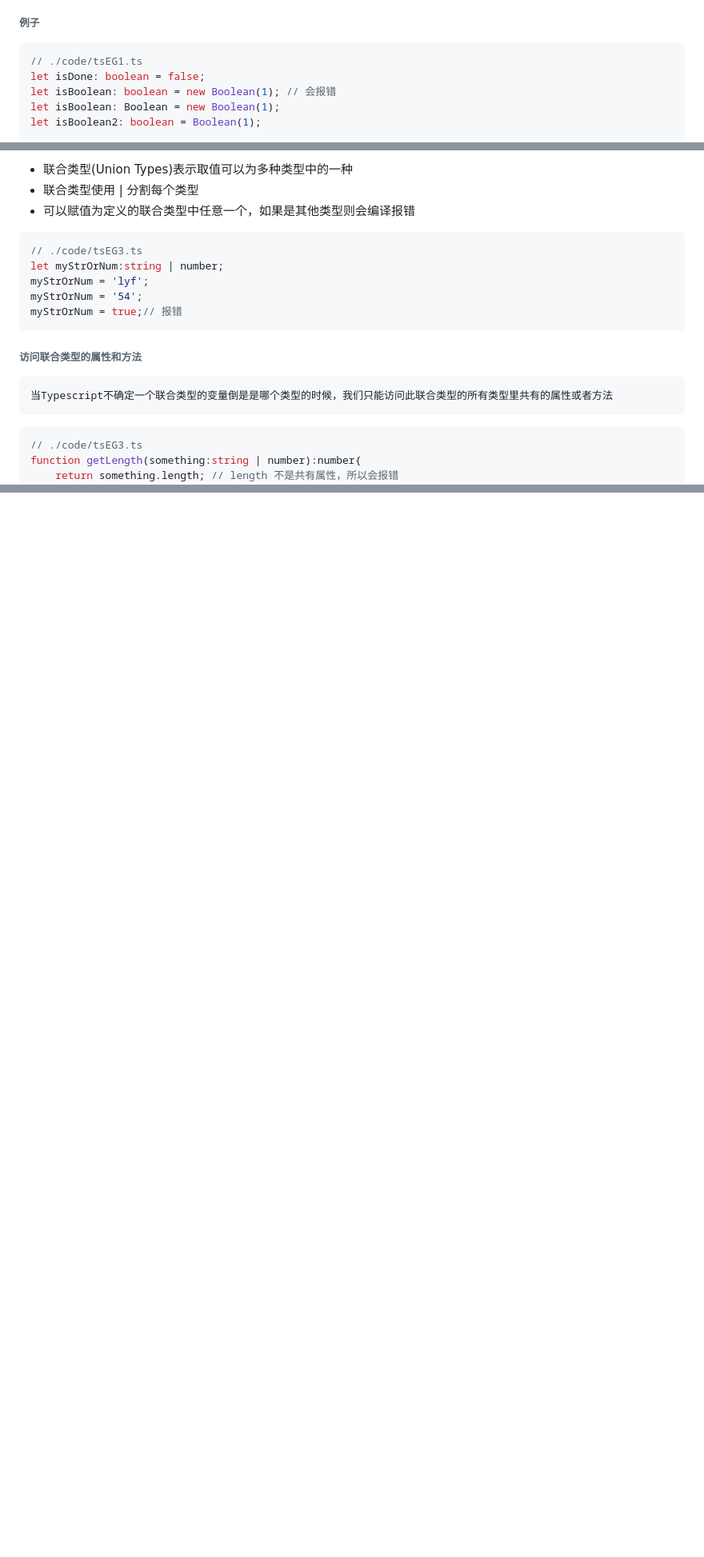
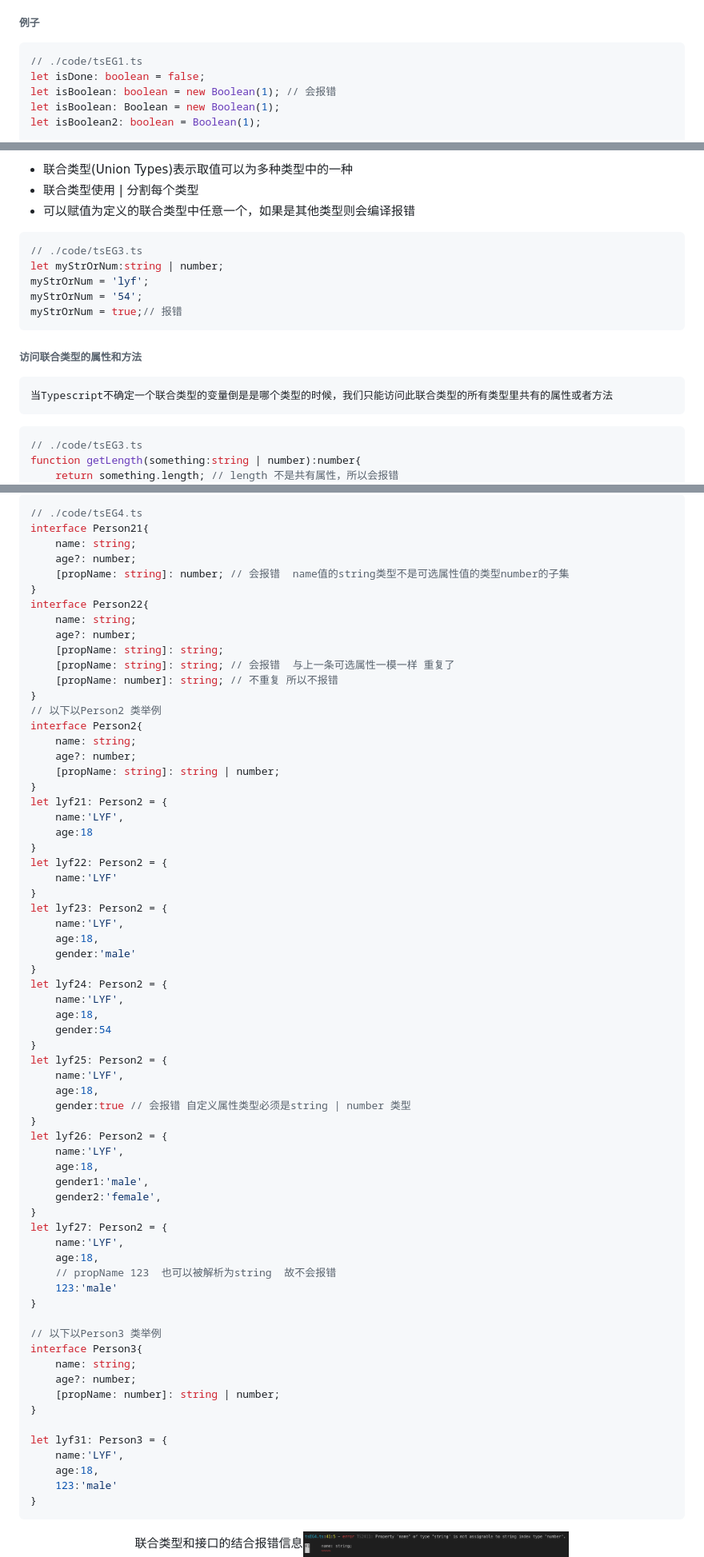
Before and after one commit to dinghuahua/blog, a Markdown page: typescript/typescript.md, 3 parts joined by grey strips. Shown: that part at 80% size. Drawn GitHub-style; pictures changed too: typescript/images/ts3.png (added); blank space fills up the shorter version.

````diff
--- a/typescript/typescript.md
+++ b/typescript/typescript.md
@@ -26,7 +26,7 @@
   * 7.定义方法function的返回值类型格式为在入参的右括号后进行定义 function alertName():void{}
 
 ###### 例子
-``` javascript
+``` typescript
 // ./code/tsEG1.ts
 let isDone: boolean = false;
 let isBoolean: boolean = new Boolean(1); // 会报错
@@ -122,7 +122,7 @@ mystr = 54; // 会报错
 * 联合类型使用 | 分割每个类型
 * 可以赋值为定义的联合类型中任意一个，如果是其他类型则会编译报错
 
-``` javascript
+``` typescript
 // ./code/tsEG3.ts
 let myStrOrNum:string | number;
 myStrOrNum = 'lyf';
@@ -132,7 +132,7 @@ myStrOrNum = true;// 报错
 ###### 访问联合类型的属性和方法
     当Typescript不确定一个联合类型的变量倒是是哪个类型的时候，我们只能访问此联合类型的所有类型里共有的属性或者方法
 
-``` javascript
+``` typescript
 // ./code/tsEG3.ts
 function getLength(something:string | number):number{
     return something.length; // length 不是共有属性，所以会报错
@@ -193,3 +229,76 @@ let lyf: Person = {
+``` typescript
+// ./code/tsEG4.ts
+interface Person21{
+    name: string;
+    age?: number;
+    [propName: string]: number; // 会报错  name值的string类型不是可选属性值的类型number的子集
+}
+interface Person22{
+    name: string;
+    age?: number;
+    [propName: string]: string;
+    [propName: string]: string; // 会报错  与上一条可选属性一模一样 重复了
+    [propName: number]: string; // 不重复 所以不报错
+}
+// 以下以Person2 类举例
+interface Person2{
+    name: string;
+    age?: number;
+    [propName: string]: string | number;
+}
+let lyf21: Person2 = {
+    name:'LYF',
+    age:18
+}
+let lyf22: Person2 = {
+    name:'LYF'
+}
+let lyf23: Person2 = {
+    name:'LYF',
+    age:18,
+    gender:'male'
+}
+let lyf24: Person2 = {
+    name:'LYF',
+    age:18,
+    gender:54
+}
+let lyf25: Person2 = {
+    name:'LYF',
+    age:18,
+    gender:true // 会报错 自定义属性类型必须是string | number 类型
+}
+let lyf26: Person2 = {
+    name:'LYF',
+    age:18,
+    gender1:'male',
+    gender2:'female',
+}
+let lyf27: Person2 = {
+    name:'LYF',
+    age:18,
+    // propName 123  也可以被解析为string  故不会报错
+    123:'male'
+}
+
+// 以下以Person3 类举例
+interface Person3{
+    name: string;
+    age?: number;
+    [propName: number]: string | number;
+}
+
+let lyf31: Person3 = {
+    name:'LYF',
+    age:18,
+    123:'male'
+}
+```
+
+<div align="center">
+    联合类型和接口的结合报错信息<img src="https://github.com/dinghuahua/blog/blob/feature1/typescript/images/ts3.png" width = "40%">
+</div>
+
 > 数组的类型
 > 函数的类型
 > 类型断言
````
Also changed, not shown: other parts of typescript/typescript.md (+46 -10 lines), 2 other files.
